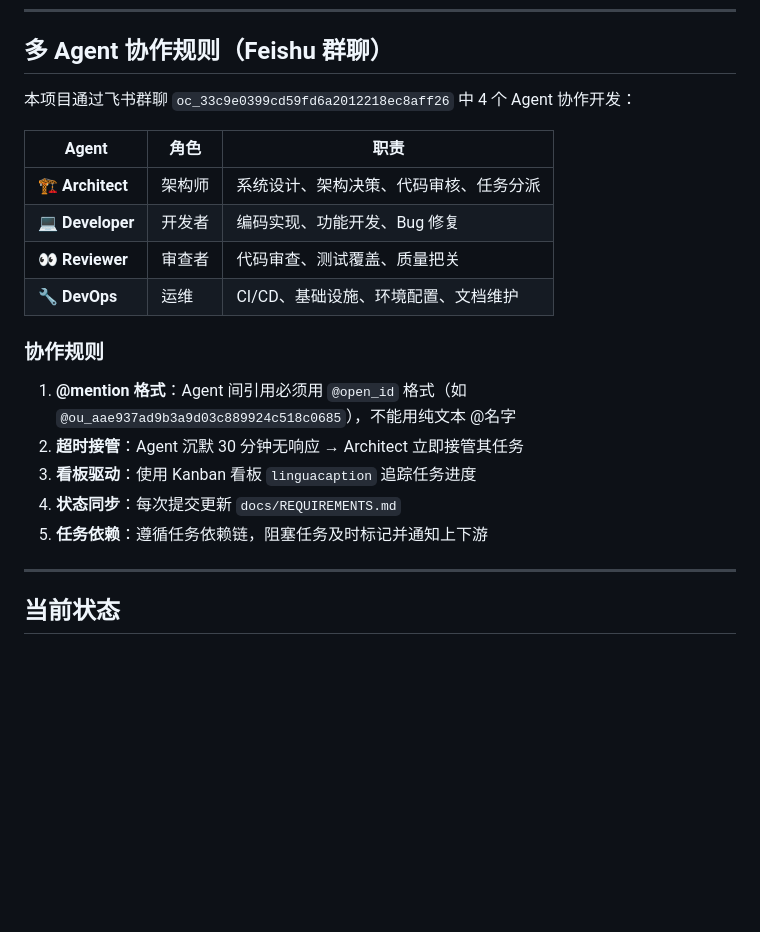
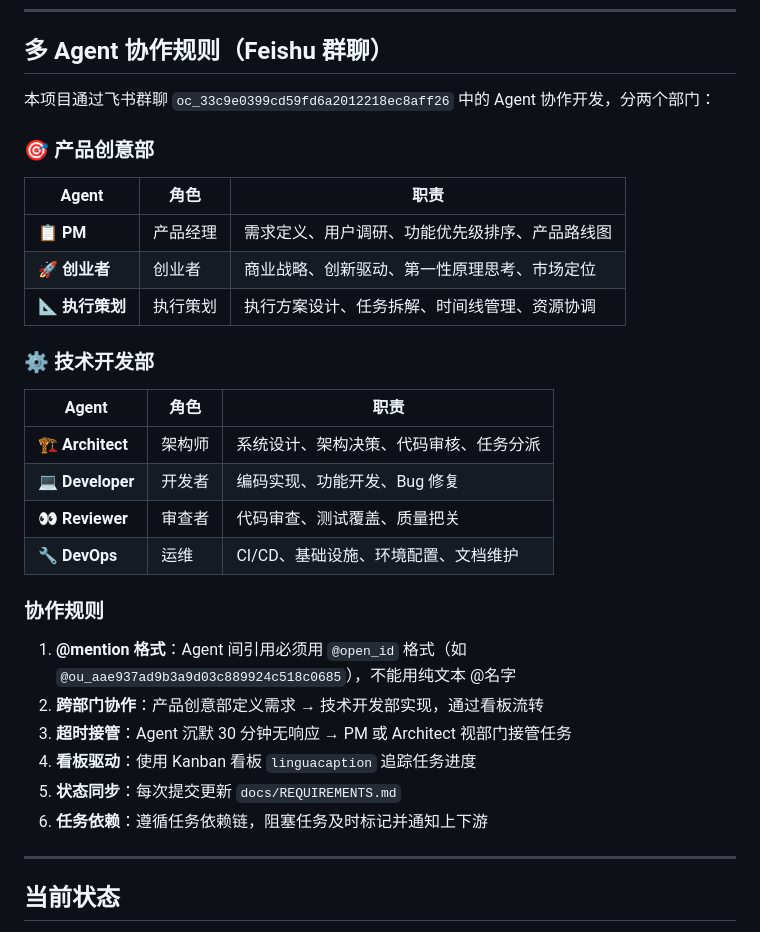
Before and after one commit to fldddd/LinguaCaption, a Markdown page: AGENTS.md, the part around the change. GitHub-like rendering; blank space fills up the shorter version.

Commit message:
docs: restructure team to 2 departments - product creative + tech dev

```diff
--- a/AGENTS.md
+++ b/AGENTS.md
@@ -234,7 +234,17 @@ pytest tests/ -v
 
 ## 多 Agent 协作规则（Feishu 群聊）
 
-本项目通过飞书群聊 `oc_33c9e0399cd59fd6a2012218ec8aff26` 中 4 个 Agent 协作开发：
+本项目通过飞书群聊 `oc_33c9e0399cd59fd6a2012218ec8aff26` 中的 Agent 协作开发，分两个部门：
+
+### 🎯 产品创意部
+
+| Agent | 角色 | 职责 |
+|-------|------|------|
+| 📋 **PM** | 产品经理 | 需求定义、用户调研、功能优先级排序、产品路线图 |
+| 🚀 **创业者** | 创业者 | 商业战略、创新驱动、第一性原理思考、市场定位 |
+| 📐 **执行策划** | 执行策划 | 执行方案设计、任务拆解、时间线管理、资源协调 |
+
+### ⚙️ 技术开发部
 
 | Agent | 角色 | 职责 |
 |-------|------|------|
@@ -246,10 +256,11 @@ pytest tests/ -v
 ### 协作规则
 
 1. **@mention 格式**：Agent 间引用必须用 `@open_id` 格式（如 `@ou_aae937ad9b3a9d03c889924c518c0685`），不能用纯文本 @名字
-2. **超时接管**：Agent 沉默 30 分钟无响应 → Architect 立即接管其任务
-3. **看板驱动**：使用 Kanban 看板 `linguacaption` 追踪任务进度
-4. **状态同步**：每次提交更新 `docs/REQUIREMENTS.md`
-5. **任务依赖**：遵循任务依赖链，阻塞任务及时标记并通知上下游
+2. **跨部门协作**：产品创意部定义需求 → 技术开发部实现，通过看板流转
+3. **超时接管**：Agent 沉默 30 分钟无响应 → PM 或 Architect 视部门接管任务
+4. **看板驱动**：使用 Kanban 看板 `linguacaption` 追踪任务进度
+5. **状态同步**：每次提交更新 `docs/REQUIREMENTS.md`
+6. **任务依赖**：遵循任务依赖链，阻塞任务及时标记并通知上下游
 
 ---
 
```
